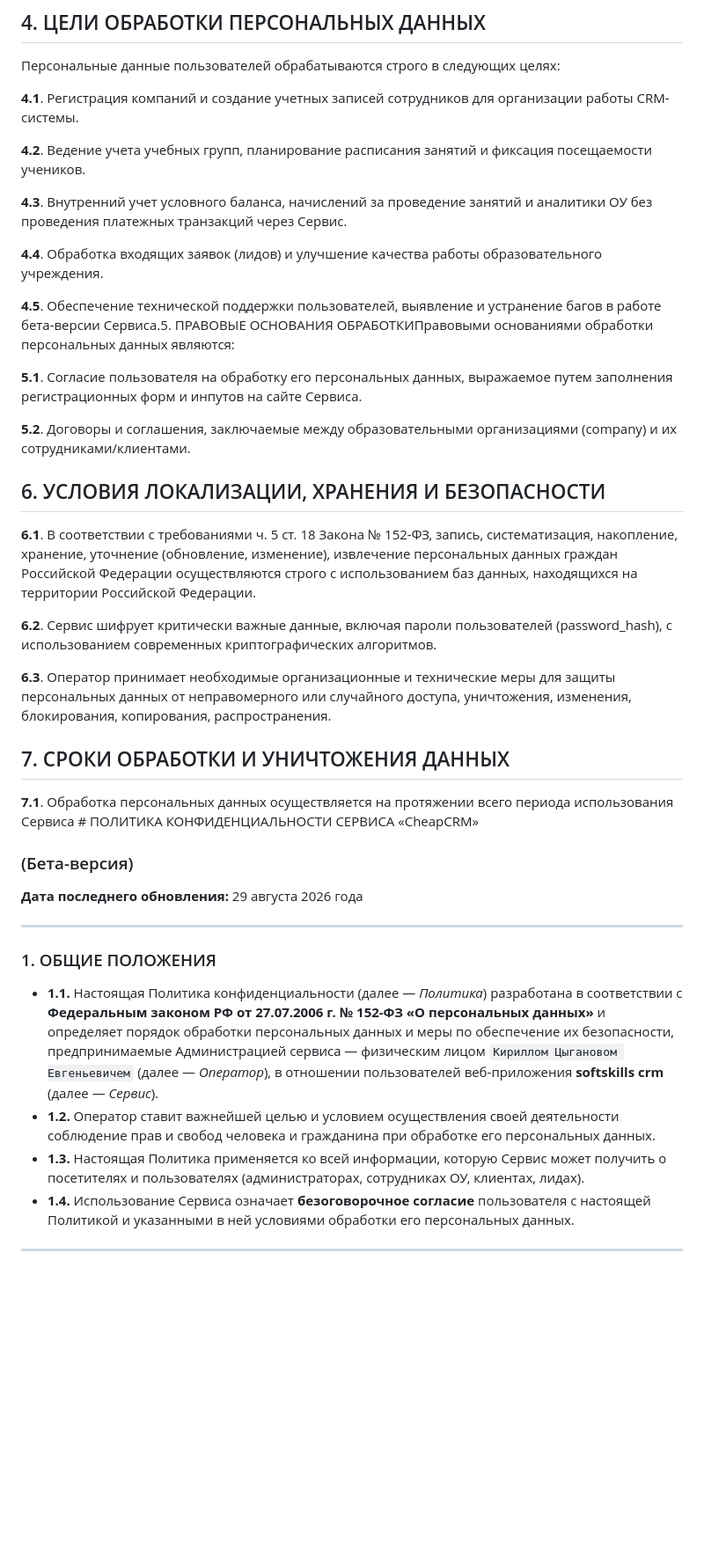
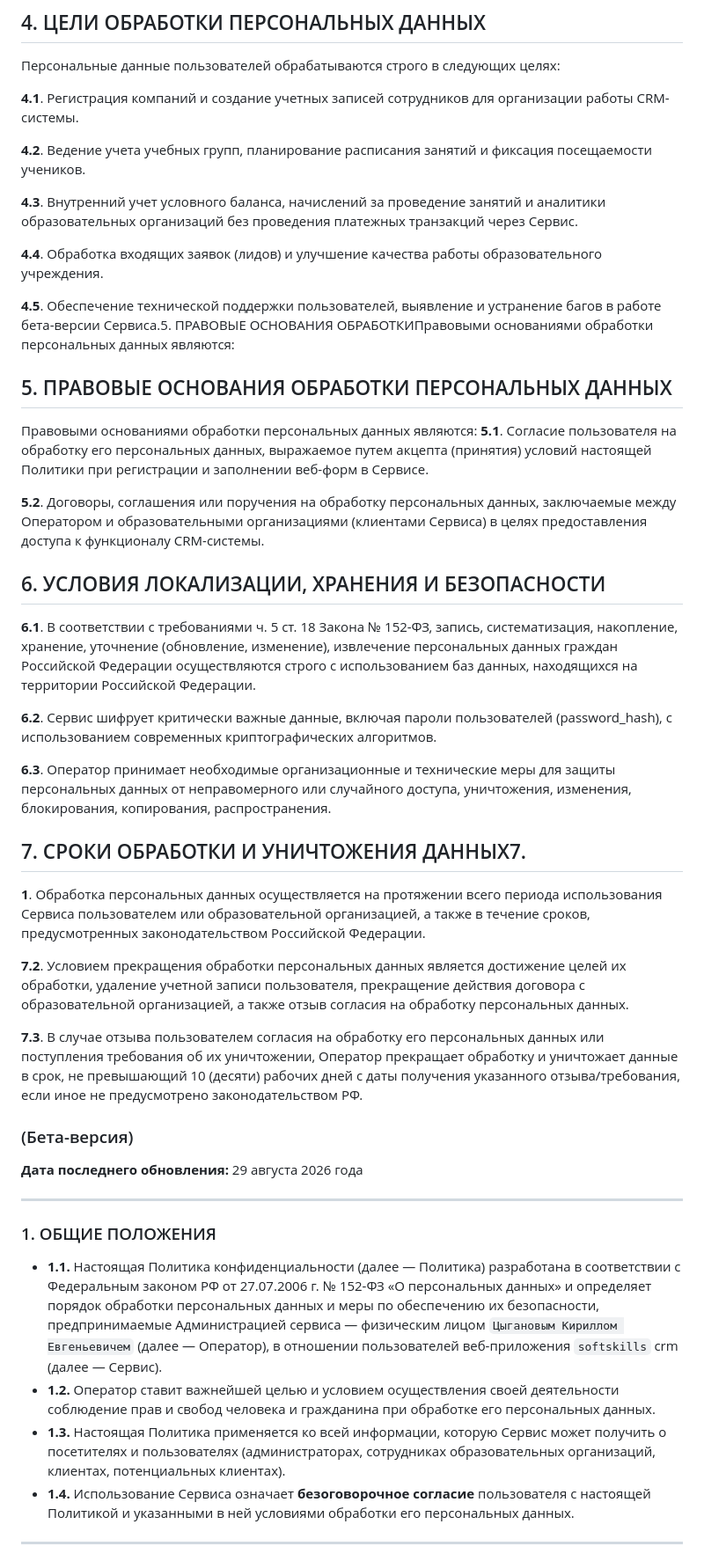
Before and after one commit to Friendly2009/SoftSkills-CRM, a Markdown page: PRIVACY.md, the part around one of its changes. Shown at 88% size. GitHub-like rendering; blank space fills up the shorter version.

```diff
--- a/PRIVACY.md
+++ b/PRIVACY.md
@@ -31,15 +34,17 @@
 
 **4.2**. Ведение учета учебных групп, планирование расписания занятий и фиксация посещаемости учеников.
 
-**4.3**. Внутренний учет условного баланса, начислений за проведение занятий и аналитики ОУ без проведения платежных транзакций через Сервис.
+**4.3**. Внутренний учет условного баланса, начислений за проведение занятий и аналитики образовательных организаций без проведения платежных транзакций через Сервис.
 
 **4.4**. Обработка входящих заявок (лидов) и улучшение качества работы образовательного учреждения.
 
 **4.5**. Обеспечение технической поддержки пользователей, выявление и устранение багов в работе бета-версии Сервиса.5. ПРАВОВЫЕ ОСНОВАНИЯ ОБРАБОТКИПравовыми основаниями обработки персональных данных являются:
 
-**5.1**. Согласие пользователя на обработку его персональных данных, выражаемое путем заполнения регистрационных форм и инпутов на сайте Сервиса.
+## 5. ПРАВОВЫЕ ОСНОВАНИЯ ОБРАБОТКИ ПЕРСОНАЛЬНЫХ ДАННЫХ
+Правовыми основаниями обработки персональных данных являются:
+**5.1**. Согласие пользователя на обработку его персональных данных, выражаемое путем акцепта (принятия) условий настоящей Политики при регистрации и заполнении веб-форм в Сервисе.
 
-**5.2**. Договоры и соглашения, заключаемые между образовательными организациями (company) и их сотрудниками/клиентами.
+**5.2**. Договоры, соглашения или поручения на обработку персональных данных, заключаемые между Оператором и образовательными организациями (клиентами Сервиса) в целях предоставления доступа к функционалу CRM-системы.
 
 ## 6. УСЛОВИЯ ЛОКАЛИЗАЦИИ, ХРАНЕНИЯ И БЕЗОПАСНОСТИ
 **6.1**. В соответствии с требованиями ч. 5 ст. 18 Закона № 152-ФЗ, запись, систематизация, накопление, хранение, уточнение (обновление, изменение), извлечение персональных данных граждан Российской Федерации осуществляются строго с использованием баз данных, находящихся на территории Российской Федерации.
@@ -47,8 +52,12 @@
 **6.2**. Сервис шифрует критически важные данные, включая пароли пользователей (password_hash), с использованием современных криптографических алгоритмов.
 
 **6.3**. Оператор принимает необходимые организационные и технические меры для защиты персональных данных от неправомерного или случайного доступа, уничтожения, изменения, блокирования, копирования, распространения.
-## 7. СРОКИ ОБРАБОТКИ И УНИЧТОЖЕНИЯ ДАННЫХ
-**7.1**. Обработка персональных данных осуществляется на протяжении всего периода использования Сервиса # ПОЛИТИКА КОНФИДЕНЦИАЛЬНОСТИ СЕРВИСА «CheapCRM»
+## 7. СРОКИ ОБРАБОТКИ И УНИЧТОЖЕНИЯ ДАННЫХ7.
+**1**. Обработка персональных данных осуществляется на протяжении всего периода использования Сервиса пользователем или образовательной организацией, а также в течение сроков, предусмотренных законодательством Российской Федерации.
+
+**7.2**. Условием прекращения обработки персональных данных является достижение целей их обработки, удаление учетной записи пользователя, прекращение действия договора с образовательной организацией, а также отзыв согласия на обработку персональных данных.
+
+**7.3**. В случае отзыва пользователем согласия на обработку его персональных данных или поступления требования об их уничтожении, Оператор прекращает обработку и уничтожает данные в срок, не превышающий 10 (десяти) рабочих дней с даты получения указанного отзыва/требования, если иное не предусмотрено законодательством РФ.
 
 ### (Бета-версия)
 
@@ -58,9 +67,9 @@
 
 ### 1. ОБЩИЕ ПОЛОЖЕНИЯ
 
-* **1.1.** Настоящая Политика конфиденциальности (далее — *Политика*) разработана в соответствии с **Федеральным законом РФ от 27.07.2006 г. № 152-ФЗ «О персональных данных»** и определяет порядок обработки персональных данных и меры по обеспечение их безопасности, предпринимаемые Администрацией сервиса — физическим лицом `Кириллом Цыгановом Евгеньевичем` (далее — *Оператор*), в отношении пользователей веб-приложения **softskills crm** (далее — *Сервис*).
+* **1.1.** Настоящая Политика конфиденциальности (далее — Политика) разработана в соответствии с Федеральным законом РФ от 27.07.2006 г. № 152-ФЗ «О персональных данных» и определяет порядок обработки персональных данных и меры по обеспечению их безопасности, предпринимаемые Администрацией сервиса — физическим лицом `Цыгановым Кириллом Евгеньевичем` (далее — Оператор), в отношении пользователей веб-приложения `softskills` crm (далее — Сервис).
 * **1.2.** Оператор ставит важнейшей целью и условием осуществления своей деятельности соблюдение прав и свобод человека и гражданина при обработке его персональных данных.
-* **1.3.** Настоящая Политика применяется ко всей информации, которую Сервис может получить о посетителях и пользователях (администраторах, сотрудниках ОУ, клиентах, лидах).
+* **1.3.** Настоящая Политика применяется ко всей информации, которую Сервис может получить о посетителях и пользователях (администраторах, сотрудниках образовательных организаций, клиентах, потенциальных клиентах).
 * **1.4.** Использование Сервиса означает **безоговорочное согласие** пользователя с настоящей Политикой и указанными в ней условиями обработки его персональных данных.
 
 ---
```
Also changed, not shown: other parts of PRIVACY.md (+38 -36 lines).
